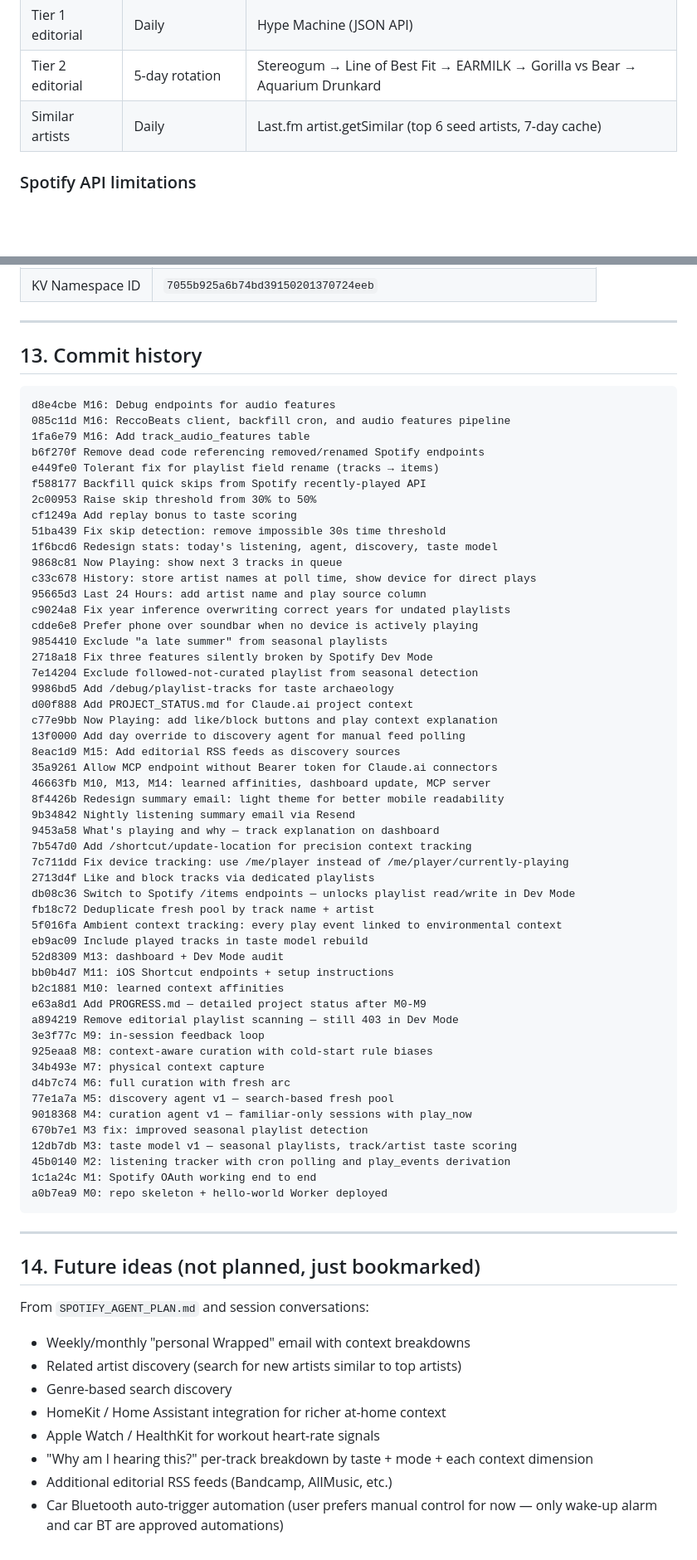
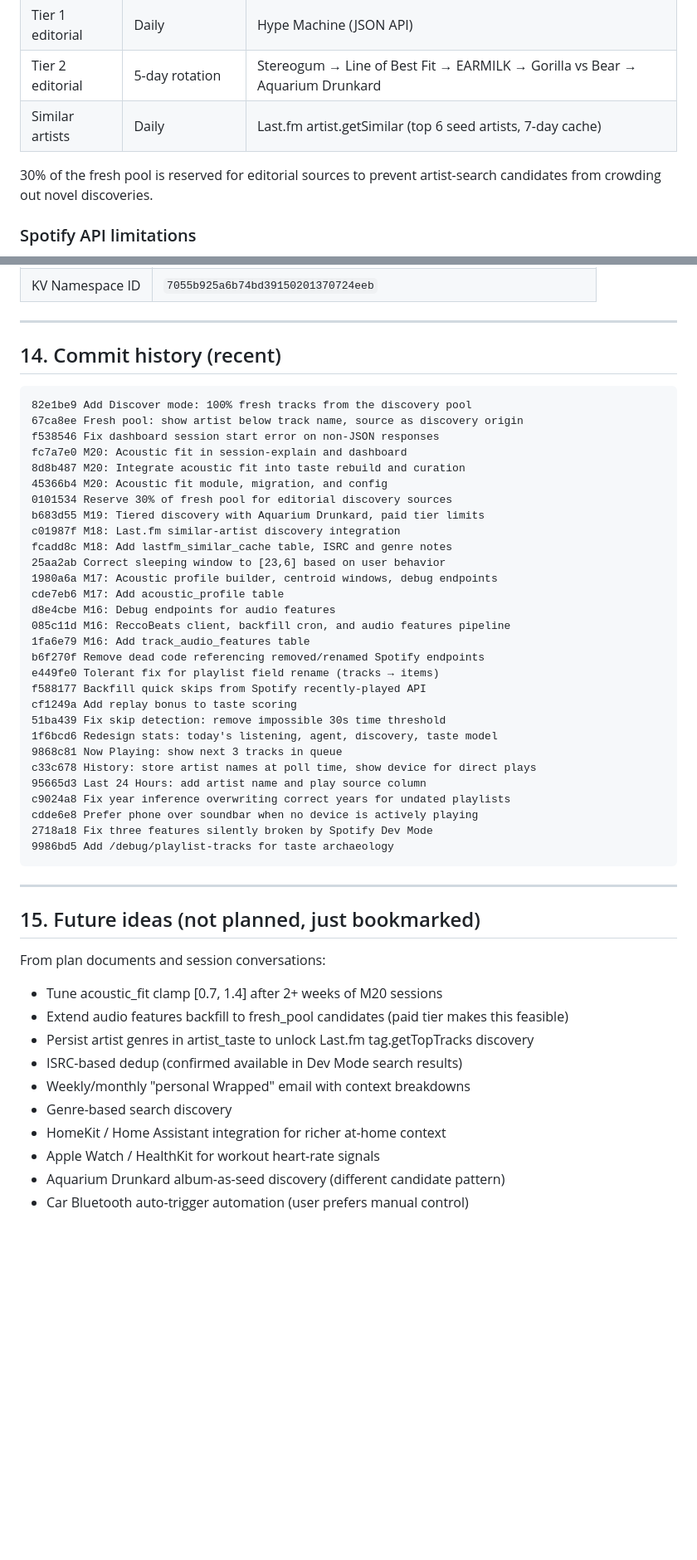
Before and after one commit to chrisbuice/surfaces, a Markdown page: PROJECT_STATUS.md, 2 parts joined by grey strips. Shown at 83% size. Drawn GitHub-style; blank space fills up the shorter version.

````diff
--- a/PROJECT_STATUS.md
+++ b/PROJECT_STATUS.md
@@ -53,6 +57,8 @@ Everything runs on Cloudflare's free tier. Zero monthly cost.
 | Tier 2 editorial | 5-day rotation | Stereogum → Line of Best Fit → EARMILK → Gorilla vs Bear → Aquarium Drunkard |
 | Similar artists | Daily | Last.fm artist.getSimilar (top 6 seed artists, 7-day cache) |
 
+30% of the fresh pool is reserved for editorial sources to prevent artist-search candidates from crowding out novel discoveries.
+
 ### Spotify API limitations
 
 The app is permanently in Spotify's **Development Mode** (Extended Quota requires 250K+ MAU — not applicable). Dev Mode blocks most non-user-scoped endpoints. A comprehensive workaround is in place using embed page scraping.
@@ -387,16 +447,28 @@ Sent at 8pm ET via Resend. Light theme for mobile readability. Contains:
 
 ---
 
-## 13. Commit history
+## 14. Commit history (recent)
 
 ```
+82e1be9 Add Discover mode: 100% fresh tracks from the discovery pool
+67ca8ee Fresh pool: show artist below track name, source as discovery origin
+f538546 Fix dashboard session start error on non-JSON responses
+fc7a7e0 M20: Acoustic fit in session-explain and dashboard
+8d8b487 M20: Integrate acoustic fit into taste rebuild and curation
+45366b4 M20: Acoustic fit module, migration, and config
+0101534 Reserve 30% of fresh pool for editorial discovery sources
+b683d55 M19: Tiered discovery with Aquarium Drunkard, paid tier limits
+c01987f M18: Last.fm similar-artist discovery integration
+fcadd8c M18: Add lastfm_similar_cache table, ISRC and genre notes
+25aa2ab Correct sleeping window to [23,6] based on user behavior
+1980a6a M17: Acoustic profile builder, centroid windows, debug endpoints
+cde7eb6 M17: Add acoustic_profile table
 d8e4cbe M16: Debug endpoints for audio features
 085c11d M16: ReccoBeats client, backfill cron, and audio features pipeline
 1fa6e79 M16: Add track_audio_features table
 b6f270f Remove dead code referencing removed/renamed Spotify endpoints
 e449fe0 Tolerant fix for playlist field rename (tracks → items)
 f588177 Backfill quick skips from Spotify recently-played API
-2c00953 Raise skip threshold from 30% to 50%
 cf1249a Add replay bonus to taste scoring
 51ba439 Fix skip detection: remove impossible 30s time threshold
 1f6bcd6 Redesign stats: today's listening, agent, discovery, taste model
@@ -405,54 +477,22 @@ c33c678 History: store artist names at poll time, show device for direct plays
 95665d3 Last 24 Hours: add artist name and play source column
 c9024a8 Fix year inference overwriting correct years for undated playlists
 cdde6e8 Prefer phone over soundbar when no device is actively playing
-9854410 Exclude "a late summer" from seasonal playlists
 2718a18 Fix three features silently broken by Spotify Dev Mode
-7e14204 Exclude followed-not-curated playlist from seasonal detection
 9986bd5 Add /debug/playlist-tracks for taste archaeology
-d00f888 Add PROJECT_STATUS.md for Claude.ai project context
-c77e9bb Now Playing: add like/block buttons and play context explanation
-13f0000 Add day override to discovery agent for manual feed polling
-8eac1d9 M15: Add editorial RSS feeds as discovery sources
-35a9261 Allow MCP endpoint without Bearer token for Claude.ai connectors
-46663fb M10, M13, M14: learned affinities, dashboard update, MCP server
-8f4426b Redesign summary email: light theme for better mobile readability
-9b34842 Nightly listening summary email via Resend
-9453a58 What's playing and why — track explanation on dashboard
-7b547d0 Add /shortcut/update-location for precision context tracking
-7c711dd Fix device tracking: use /me/player instead of /me/player/currently-playing
-2713d4f Like and block tracks via dedicated playlists
-db08c36 Switch to Spotify /items endpoints — unlocks playlist read/write in Dev Mode
-fb18c72 Deduplicate fresh pool by track name + artist
-5f016fa Ambient context tracking: every play event linked to environmental context
-eb9ac09 Include played tracks in taste model rebuild
-52d8309 M13: dashboard + Dev Mode audit
-bb0b4d7 M11: iOS Shortcut endpoints + setup instructions
-b2c1881 M10: learned context affinities
-e63a8d1 Add PROGRESS.md — detailed project status after M0-M9
-a894219 Remove editorial playlist scanning — still 403 in Dev Mode
-3e3f77c M9: in-session feedback loop
-925eaa8 M8: context-aware curation with cold-start rule biases
-34b493e M7: physical context capture
-d4b7c74 M6: full curation with fresh arc
-77e1a7a M5: discovery agent v1 — search-based fresh pool
-9018368 M4: curation agent v1 — familiar-only sessions with play_now
-670b7e1 M3 fix: improved seasonal playlist detection
-12db7db M3: taste model v1 — seasonal playlists, track/artist taste scoring
-45b0140 M2: listening tracker with cron polling and play_events derivation
-1c1a24c M1: Spotify OAuth working end to end
-a0b7ea9 M0: repo skeleton + hello-world Worker deployed
 ```
 
 ---
 
-## 14. Future ideas (not planned, just bookmarked)
+## 15. Future ideas (not planned, just bookmarked)
 
-From `SPOTIFY_AGENT_PLAN.md` and session conversations:
+From plan documents and session conversations:
+- Tune acoustic_fit clamp [0.7, 1.4] after 2+ weeks of M20 sessions
+- Extend audio features backfill to fresh_pool candidates (paid tier makes this feasible)
+- Persist artist genres in artist_taste to unlock Last.fm tag.getTopTracks discovery
+- ISRC-based dedup (confirmed available in Dev Mode search results)
 - Weekly/monthly "personal Wrapped" email with context breakdowns
-- Related artist discovery (search for new artists similar to top artists)
 - Genre-based search discovery
 - HomeKit / Home Assistant integration for richer at-home context
 - Apple Watch / HealthKit for workout heart-rate signals
-- "Why am I hearing this?" per-track breakdown by taste + mode + each context dimension
-- Additional editorial RSS feeds (Bandcamp, AllMusic, etc.)
-- Car Bluetooth auto-trigger automation (user prefers manual control for now — only wake-up alarm and car BT are approved automations)
+- Aquarium Drunkard album-as-seed discovery (different candidate pattern)
+- Car Bluetooth auto-trigger automation (user prefers manual control)
````
Also changed, not shown: other parts of PROJECT_STATUS.md (+135 -77 lines).
